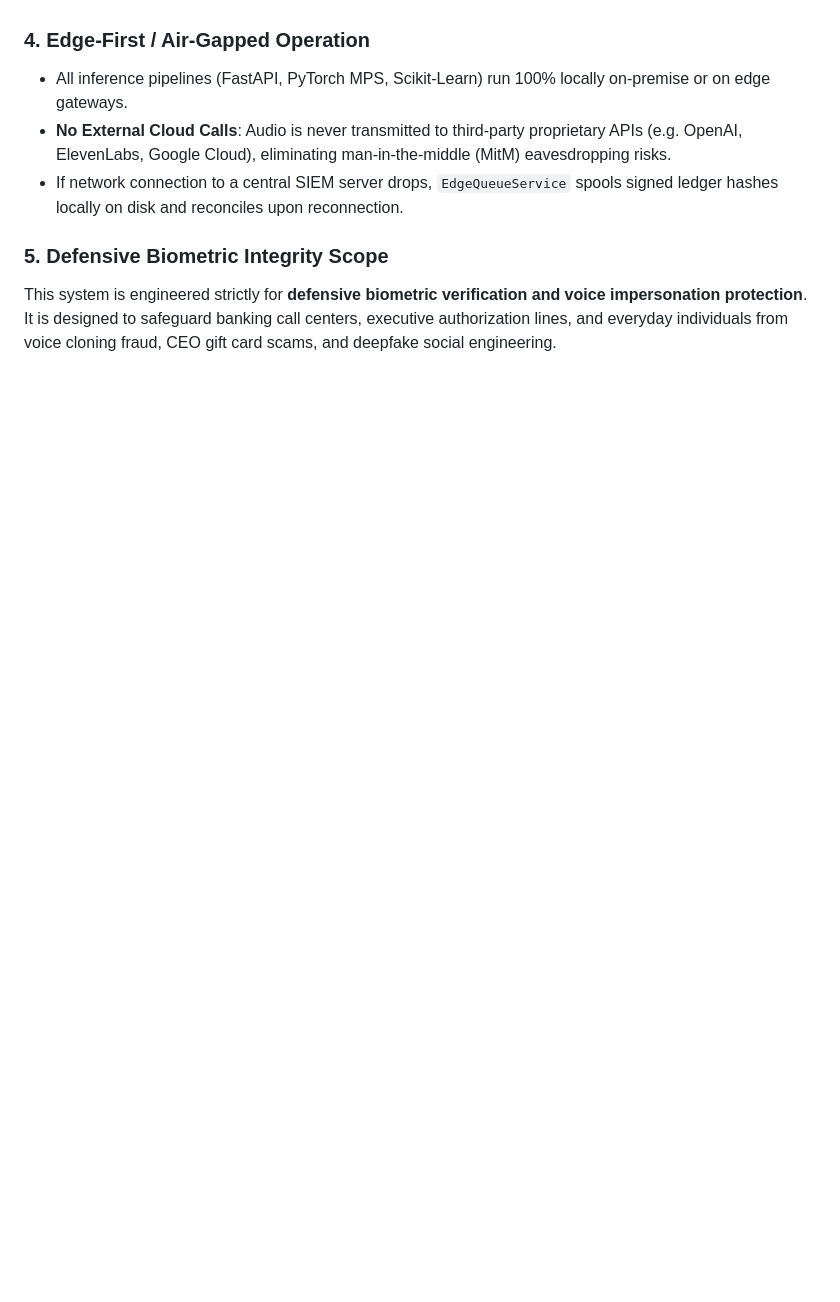
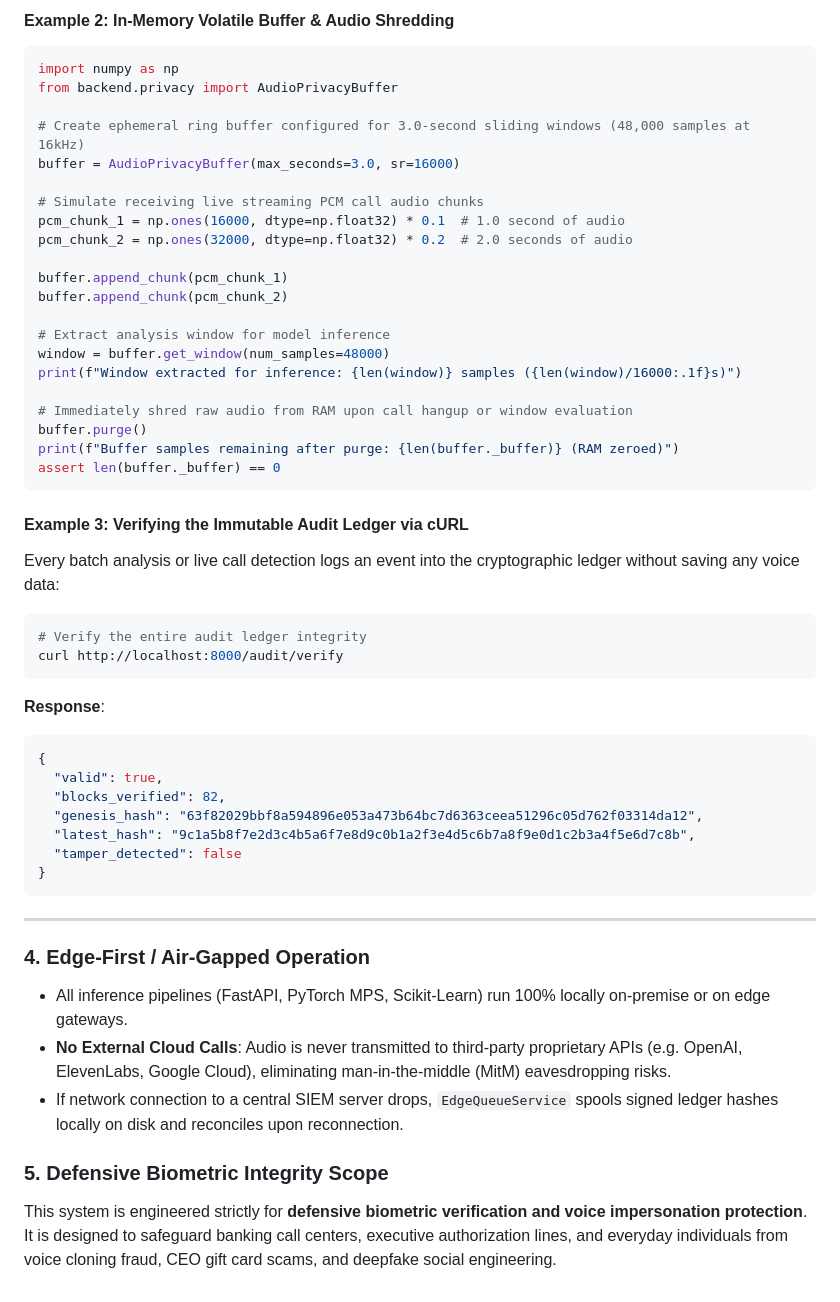
Before and after one commit to aayash317-svg/Ai_voice-_cloning, a Markdown page: README.md, the part around one of its changes. Rendered like a GitHub page; blank space fills up the shorter version.

Commit message:
docs: Add raw audio ingestion flow, Fernet voiceprint encryption, and code examples

````diff
--- a/README.md
+++ b/README.md
@@ -393,3 +463,49 @@ Security, zero-trust privacy, and non-repudiation are foundational engineering r
+#### Example 2: In-Memory Volatile Buffer & Audio Shredding
+```python
+import numpy as np
+from backend.privacy import AudioPrivacyBuffer
+
+# Create ephemeral ring buffer configured for 3.0-second sliding windows (48,000 samples at 16kHz)
+buffer = AudioPrivacyBuffer(max_seconds=3.0, sr=16000)
+
+# Simulate receiving live streaming PCM call audio chunks
+pcm_chunk_1 = np.ones(16000, dtype=np.float32) * 0.1  # 1.0 second of audio
+pcm_chunk_2 = np.ones(32000, dtype=np.float32) * 0.2  # 2.0 seconds of audio
+
+buffer.append_chunk(pcm_chunk_1)
+buffer.append_chunk(pcm_chunk_2)
+
+# Extract analysis window for model inference
+window = buffer.get_window(num_samples=48000)
+print(f"Window extracted for inference: {len(window)} samples ({len(window)/16000:.1f}s)")
+
+# Immediately shred raw audio from RAM upon call hangup or window evaluation
+buffer.purge()
+print(f"Buffer samples remaining after purge: {len(buffer._buffer)} (RAM zeroed)")
+assert len(buffer._buffer) == 0
+```
+
+#### Example 3: Verifying the Immutable Audit Ledger via cURL
+Every batch analysis or live call detection logs an event into the cryptographic ledger without saving any voice data:
+
+```bash
+# Verify the entire audit ledger integrity
+curl http://localhost:8000/audit/verify
+```
+
+**Response**:
+```json
+{
+  "valid": true,
+  "blocks_verified": 82,
+  "genesis_hash": "63f82029bbf8a594896e053a473b64bc7d6363ceea51296c05d762f03314da12",
+  "latest_hash": "9c1a5b8f7e2d3c4b5a6f7e8d9c0b1a2f3e4d5c6b7a8f9e0d1c2b3a4f5e6d7c8b",
+  "tamper_detected": false
+}
+```
+
+---
+
 ### 4. Edge-First / Air-Gapped Operation
 - All inference pipelines (FastAPI, PyTorch MPS, Scikit-Learn) run 100% locally on-premise or on edge gateways.
 - **No External Cloud Calls**: Audio is never transmitted to third-party proprietary APIs (e.g. OpenAI, ElevenLabs, Google Cloud), eliminating man-in-the-middle (MitM) eavesdropping risks.
````
Also changed, not shown: other parts of README.md (+70 -0 lines).
